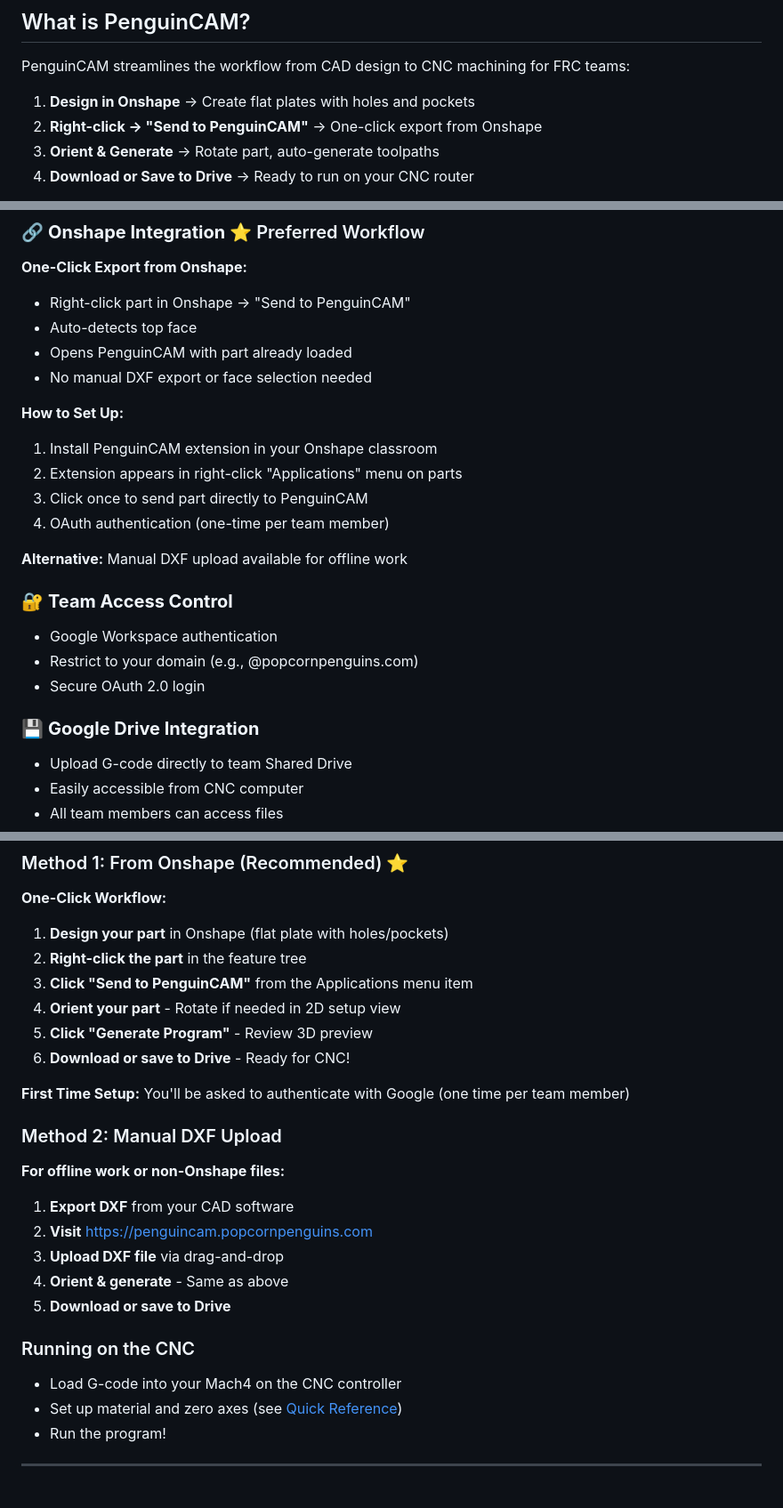
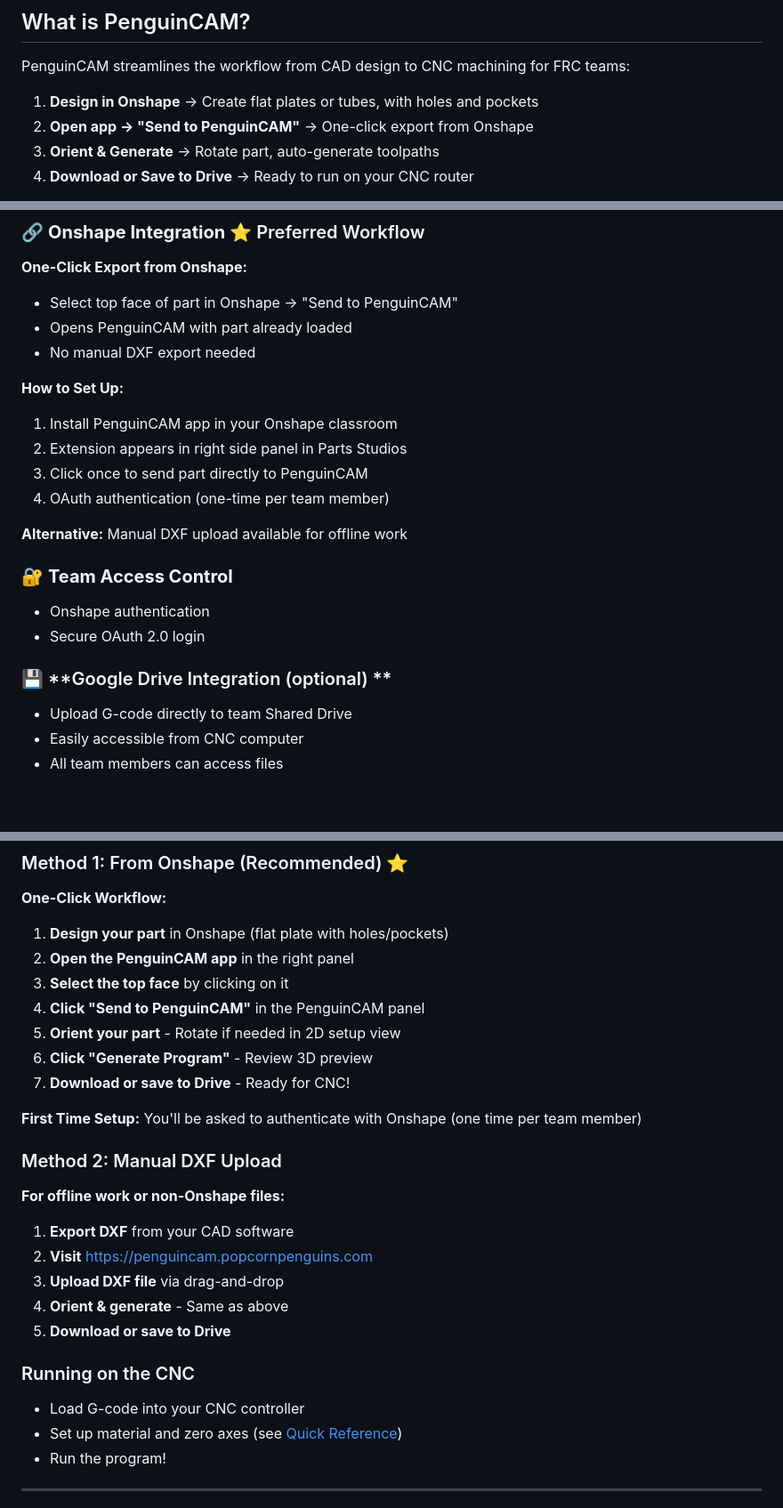
Before and after one commit to 6238/PenguinCAM, a Markdown page: README.md, 3 parts joined by grey strips. Shown at 89% size. Rendered like a GitHub page; blank space fills up the shorter version.

Commit message:
Update README to be more accurate

```diff
--- a/README.md
+++ b/README.md
@@ -16,8 +16,8 @@ A web-based tool for FRC robotics teams to automatically generate CNC G-code fro
 
 PenguinCAM streamlines the workflow from CAD design to CNC machining for FRC teams:
 
-1. **Design in Onshape** → Create flat plates with holes and pockets
-2. **Right-click → "Send to PenguinCAM"** → One-click export from Onshape
+1. **Design in Onshape** → Create flat plates or tubes, with holes and pockets
+2. **Open app → "Send to PenguinCAM"** → One-click export from Onshape
 3. **Orient & Generate** → Rotate part, auto-generate toolpaths
 4. **Download or Save to Drive** → Ready to run on your CNC router
 
@@ -57,14 +57,13 @@ Designed to feel like 3D printer slicers or laser cutter software. Get the desig
 ### 🔗 **Onshape Integration** ⭐ Preferred Workflow
 
 **One-Click Export from Onshape:**
-- Right-click part in Onshape → "Send to PenguinCAM"
-- Auto-detects top face
+- Select top face of part in Onshape → "Send to PenguinCAM"
 - Opens PenguinCAM with part already loaded
-- No manual DXF export or face selection needed
+- No manual DXF export needed
 
 **How to Set Up:**
-1. Install PenguinCAM extension in your Onshape classroom
-2. Extension appears in right-click "Applications" menu on parts
+1. Install PenguinCAM app in your Onshape classroom
+2. Extension appears in right side panel in Parts Studios
 3. Click once to send part directly to PenguinCAM
 4. OAuth authentication (one-time per team member)
 
@@ -72,11 +71,10 @@ Designed to feel like 3D printer slicers or laser cutter software. Get the desig
 
 ### 🔐 **Team Access Control**
 
-- Google Workspace authentication
-- Restrict to your domain (e.g., @popcornpenguins.com)
+- Onshape authentication
 - Secure OAuth 2.0 login
 
-### 💾 **Google Drive Integration**
+### 💾 **Google Drive Integration (optional) **
 
 - Upload G-code directly to team Shared Drive
 - Easily accessible from CNC computer
@@ -105,13 +103,14 @@ Designed to feel like 3D printer slicers or laser cutter software. Get the desig
 
 **One-Click Workflow:**
 1. **Design your part** in Onshape (flat plate with holes/pockets)
-2. **Right-click the part** in the feature tree
-3. **Click "Send to PenguinCAM"** from the Applications menu item
+2. **Open the PenguinCAM app** in the right panel
+2. **Select the top face** by clicking on it
+3. **Click "Send to PenguinCAM"** in the PenguinCAM panel
 4. **Orient your part** - Rotate if needed in 2D setup view
 5. **Click "Generate Program"** - Review 3D preview
 6. **Download or save to Drive** - Ready for CNC!
 
-**First Time Setup:** You'll be asked to authenticate with Google (one time per team member)
+**First Time Setup:** You'll be asked to authenticate with Onshape (one time per team member)
 
 ### Method 2: Manual DXF Upload
 
@@ -124,7 +123,7 @@ Designed to feel like 3D printer slicers or laser cutter software. Get the desig
 
 ### Running on the CNC
 
-- Load G-code into your Mach4 on the CNC controller
+- Load G-code into your CNC controller
 - Set up material and zero axes (see [Quick Reference](docs/quick-reference-card.md))
 - Run the program!
 
```
Also changed, not shown: other parts of README.md (+2 -2 lines).
